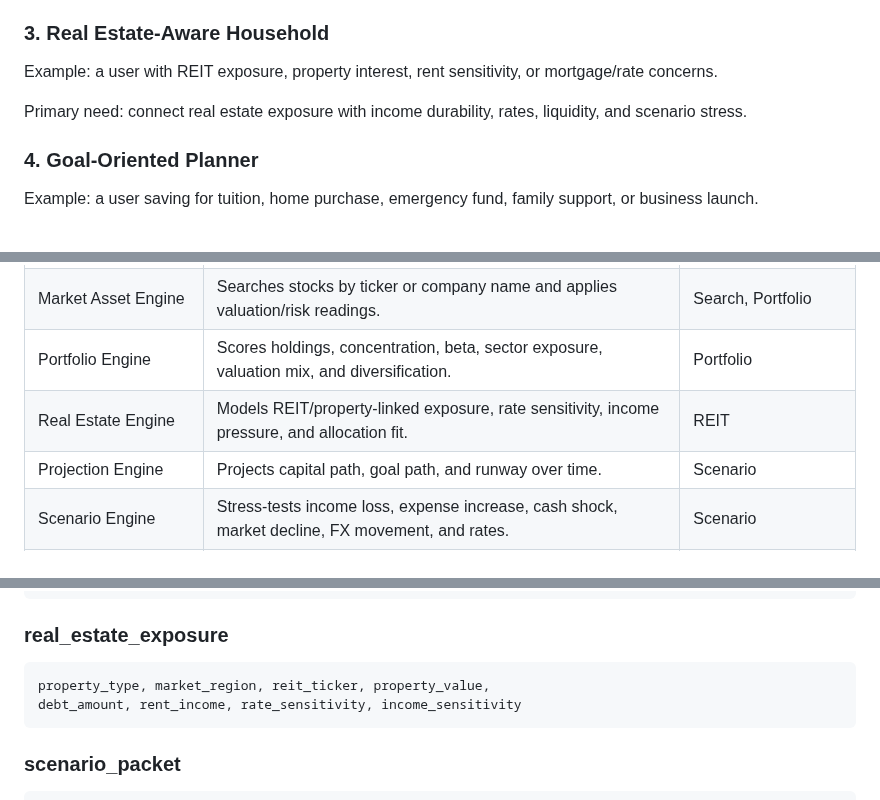
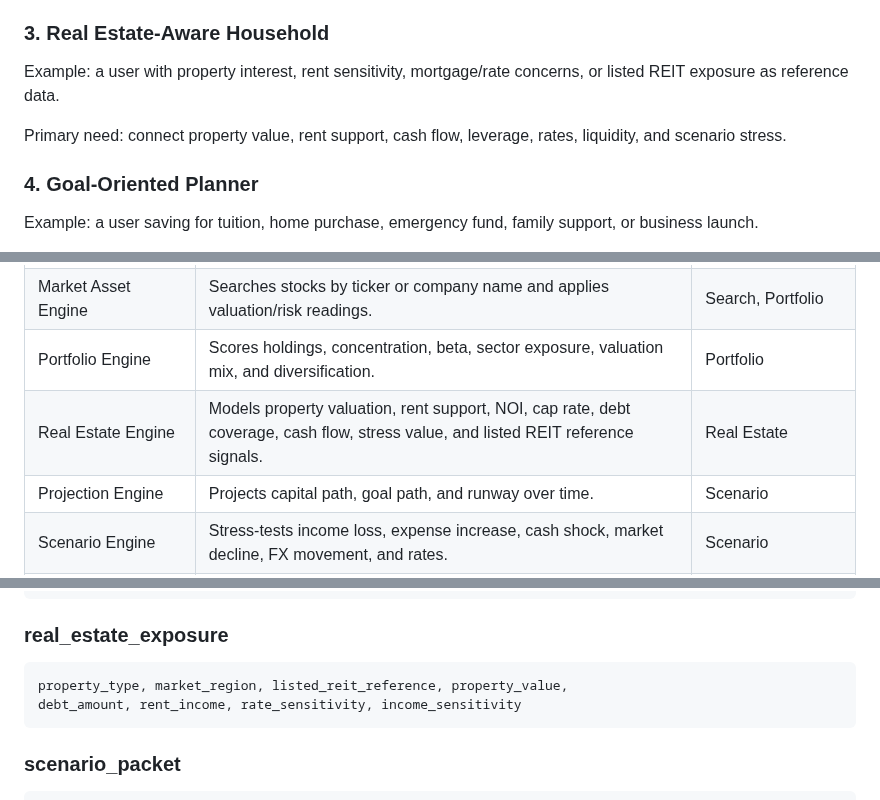
Before and after one commit to lyn0109-Toxi/Ly-Scope-Ver.2, a Markdown page: docs/PRODUCT_BLUEPRINT.md, 3 parts joined by grey strips. GitHub-like rendering.

Commit message:
Shift real estate module toward property valuation
Make Real Estate the customer-facing module, add property valuation/cash-flow/stress signals, and keep listed REIT data as reference evidence.

````diff
--- a/docs/PRODUCT_BLUEPRINT.md
+++ b/docs/PRODUCT_BLUEPRINT.md
@@ -56,9 +56,9 @@ Primary need: search by ticker or company name, understand valuation, portfolio
 
 ### 3. Real Estate-Aware Household
 
-Example: a user with REIT exposure, property interest, rent sensitivity, or mortgage/rate concerns.
+Example: a user with property interest, rent sensitivity, mortgage/rate concerns, or listed REIT exposure as reference data.
 
-Primary need: connect real estate exposure with income durability, rates, liquidity, and scenario stress.
+Primary need: connect property value, rent support, cash flow, leverage, rates, liquidity, and scenario stress.
 
 ### 4. Goal-Oriented Planner
 
@@ -120,7 +120,7 @@ The interface should be visual-first. Detailed text and numbers should appear th
 | Goals Engine | Turns user targets into progress, required contribution, and feasibility. | Finance, Scenario |
 | Market Asset Engine | Searches stocks by ticker or company name and applies valuation/risk readings. | Search, Portfolio |
 | Portfolio Engine | Scores holdings, concentration, beta, sector exposure, valuation mix, and diversification. | Portfolio |
-| Real Estate Engine | Models REIT/property-linked exposure, rate sensitivity, income pressure, and allocation fit. | REIT |
+| Real Estate Engine | Models property valuation, rent support, NOI, cap rate, debt coverage, cash flow, stress value, and listed REIT reference signals. | Real Estate |
 | Projection Engine | Projects capital path, goal path, and runway over time. | Scenario |
 | Scenario Engine | Stress-tests income loss, expense increase, cash shock, market decline, FX movement, and rates. | Scenario |
 | Risk / Resilience Engine | Converts shocks into crisis signals and protection gaps. | Finance, Portfolio, Scenario |
@@ -169,7 +169,7 @@ valuation_inputs, risk_inputs, source_notes, timestamp
 ### real_estate_exposure
 
 ```text
-property_type, market_region, reit_ticker, property_value,
+property_type, market_region, listed_reit_reference, property_value,
 debt_amount, rent_income, rate_sensitivity, income_sensitivity
 ```
 
````
Also changed, not shown: other parts of docs/PRODUCT_BLUEPRINT.md (+1 -1 lines).
